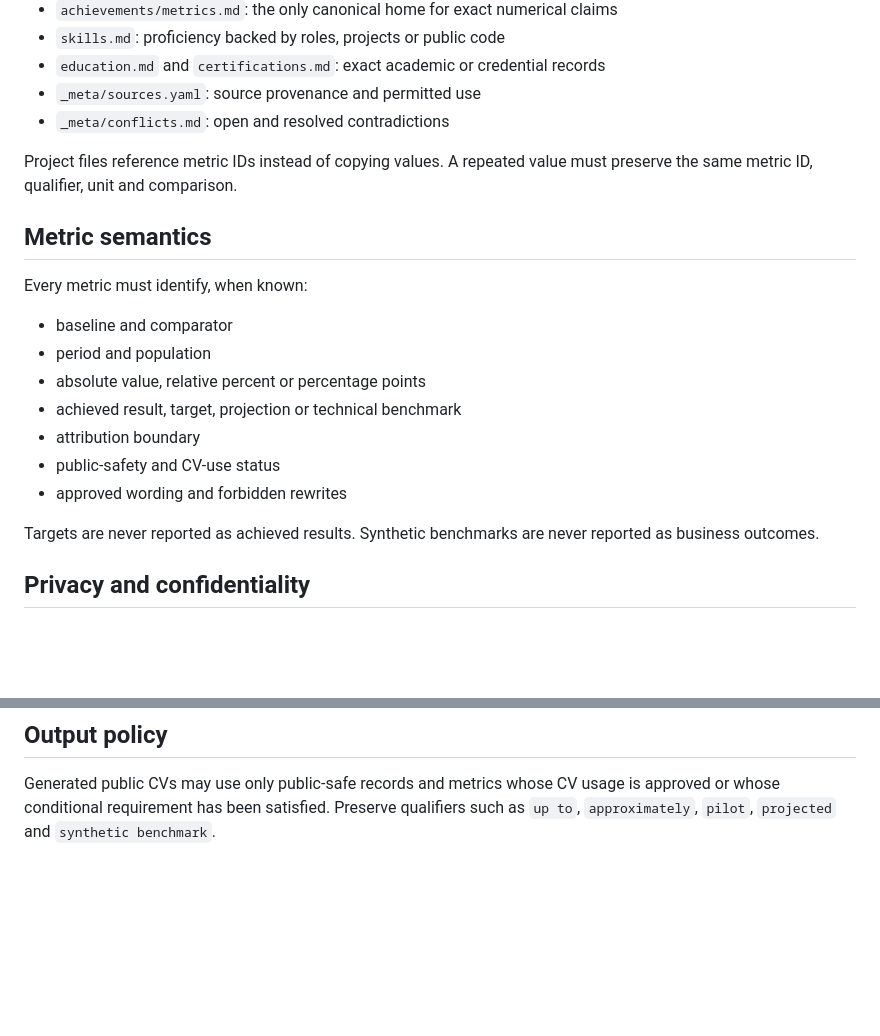
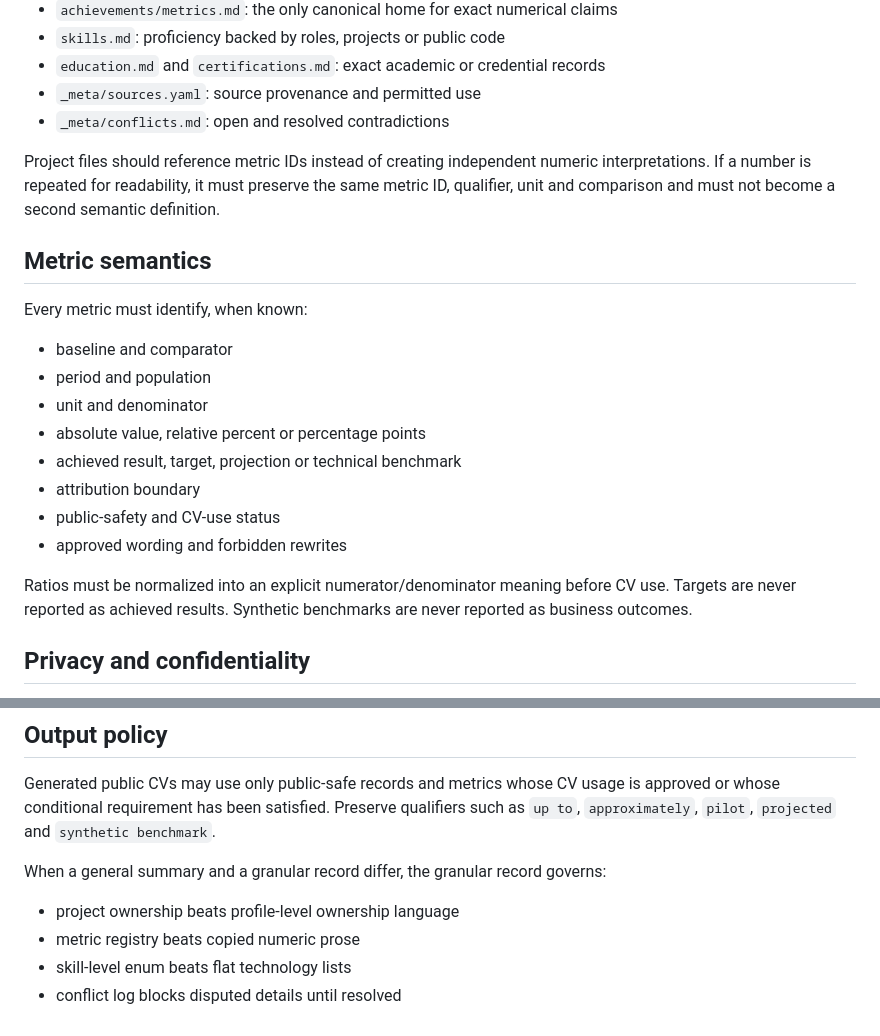
Before and after one commit to jcval94/CV_fit, a Markdown page: experience/_meta/data_contract.md, 2 parts joined by grey strips. GitHub-like rendering; blank space fills up the shorter version.

```diff
--- a/experience/_meta/data_contract.md
+++ b/experience/_meta/data_contract.md
@@ -77,7 +109,7 @@ Use the strongest term supported by evidence:
 - `_meta/sources.yaml`: source provenance and permitted use
 - `_meta/conflicts.md`: open and resolved contradictions
 
-Project files reference metric IDs instead of copying values. A repeated value must preserve the same metric ID, qualifier, unit and comparison.
+Project files should reference metric IDs instead of creating independent numeric interpretations. If a number is repeated for readability, it must preserve the same metric ID, qualifier, unit and comparison and must not become a second semantic definition.
 
 ## Metric semantics
 
@@ -85,13 +117,14 @@ Every metric must identify, when known:
 
 - baseline and comparator
 - period and population
+- unit and denominator
 - absolute value, relative percent or percentage points
 - achieved result, target, projection or technical benchmark
 - attribution boundary
 - public-safety and CV-use status
 - approved wording and forbidden rewrites
 
-Targets are never reported as achieved results. Synthetic benchmarks are never reported as business outcomes.
+Ratios must be normalized into an explicit numerator/denominator meaning before CV use. Targets are never reported as achieved results. Synthetic benchmarks are never reported as business outcomes.
 
 ## Privacy and confidentiality
 
@@ -114,3 +147,10 @@ Targets are never reported as achieved results. Synthetic benchmarks are never r
 ## Output policy
 
 Generated public CVs may use only public-safe records and metrics whose CV usage is approved or whose conditional requirement has been satisfied. Preserve qualifiers such as `up to`, `approximately`, `pilot`, `projected` and `synthetic benchmark`.
+
+When a general summary and a granular record differ, the granular record governs:
+
+- project ownership beats profile-level ownership language
+- metric registry beats copied numeric prose
+- skill-level enum beats flat technology lists
+- conflict log blocks disputed details until resolved
```
Also changed, not shown: other parts of experience/_meta/data_contract.md (+32 -0 lines).
